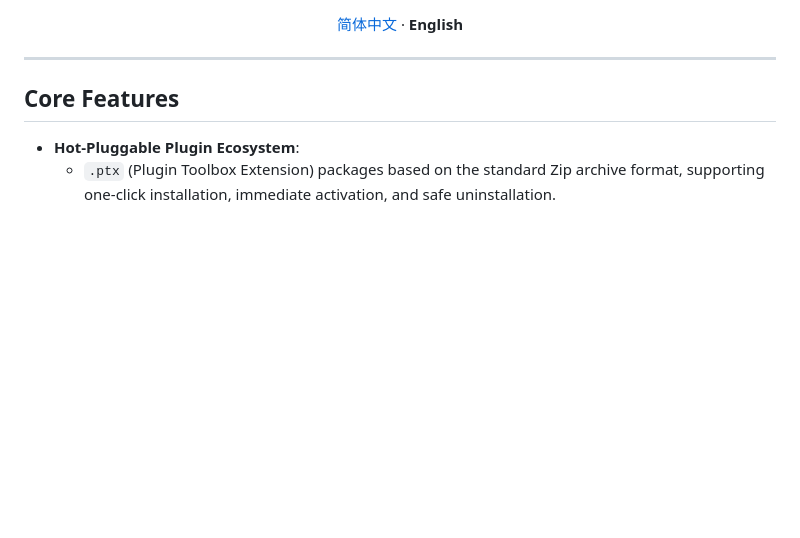
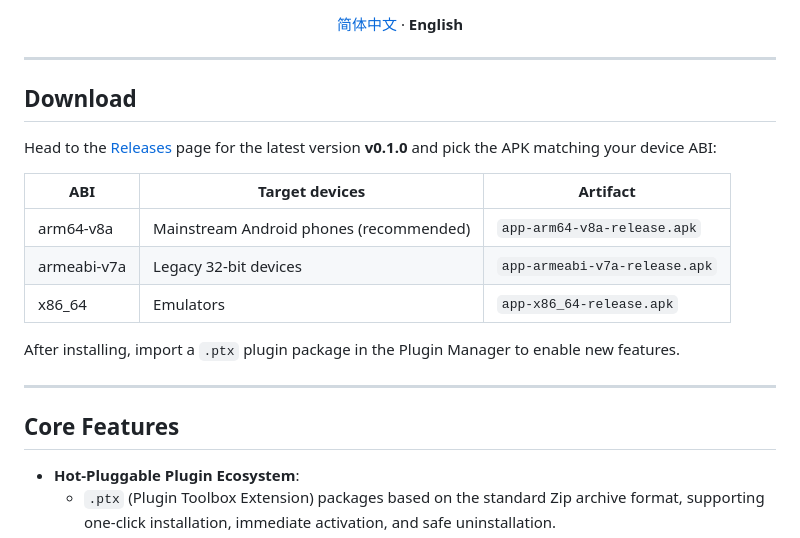
Before and after one commit to Aclguh/plugin-toolbox, a Markdown page: README.en.md, the part around one of its changes. Rendered like a GitHub page; blank space fills up the shorter version.

Commit message:
docs: README 增加 v0.1.0 版本下载章节
随首个正式版本发布，在中英文 README 中补充 Releases 下载入口、
按 ABI 划分的安装包对照表与安装后导入 .ptx 插件的使用说明。

```diff
--- a/README.en.md
+++ b/README.en.md
@@ -18,6 +19,20 @@ A deeply decoupled, fully offline, and hot-pluggable Android toolbox application
 [简体中文](README.md) · **English**
 
 </div>
+
+---
+
+## Download
+
+Head to the [Releases](https://github.com/Aclguh/plugin-toolbox/releases/latest) page for the latest version **v0.1.0** and pick the APK matching your device ABI:
+
+| ABI | Target devices | Artifact |
+|---|---|---|
+| arm64-v8a | Mainstream Android phones (recommended) | `app-arm64-v8a-release.apk` |
+| armeabi-v7a | Legacy 32-bit devices | `app-armeabi-v7a-release.apk` |
+| x86_64 | Emulators | `app-x86_64-release.apk` |
+
+After installing, import a `.ptx` plugin package in the Plugin Manager to enable new features.
 
 ---
 
```
Also changed, not shown: other parts of README.en.md (+1 -0 lines), README.md (+15 -0 lines).
